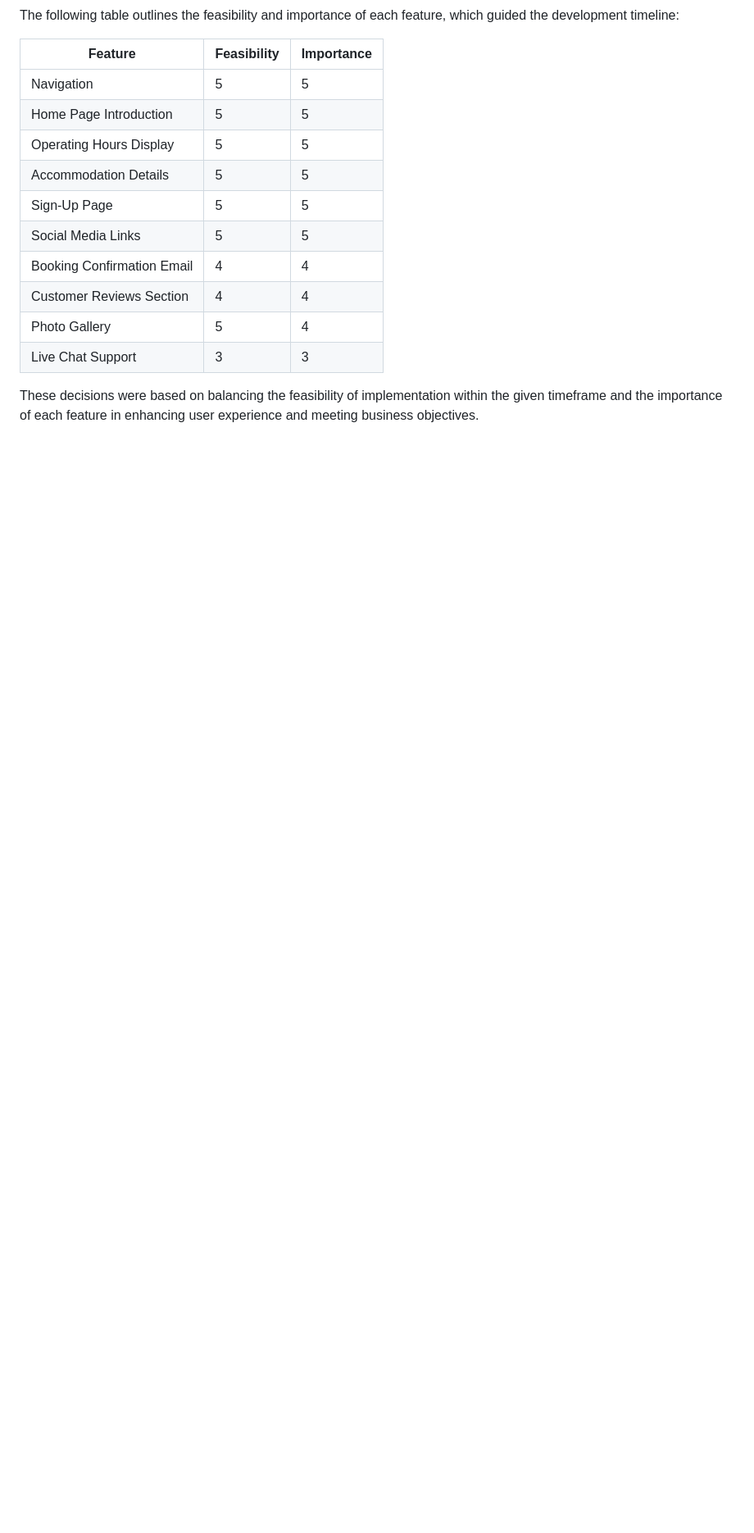
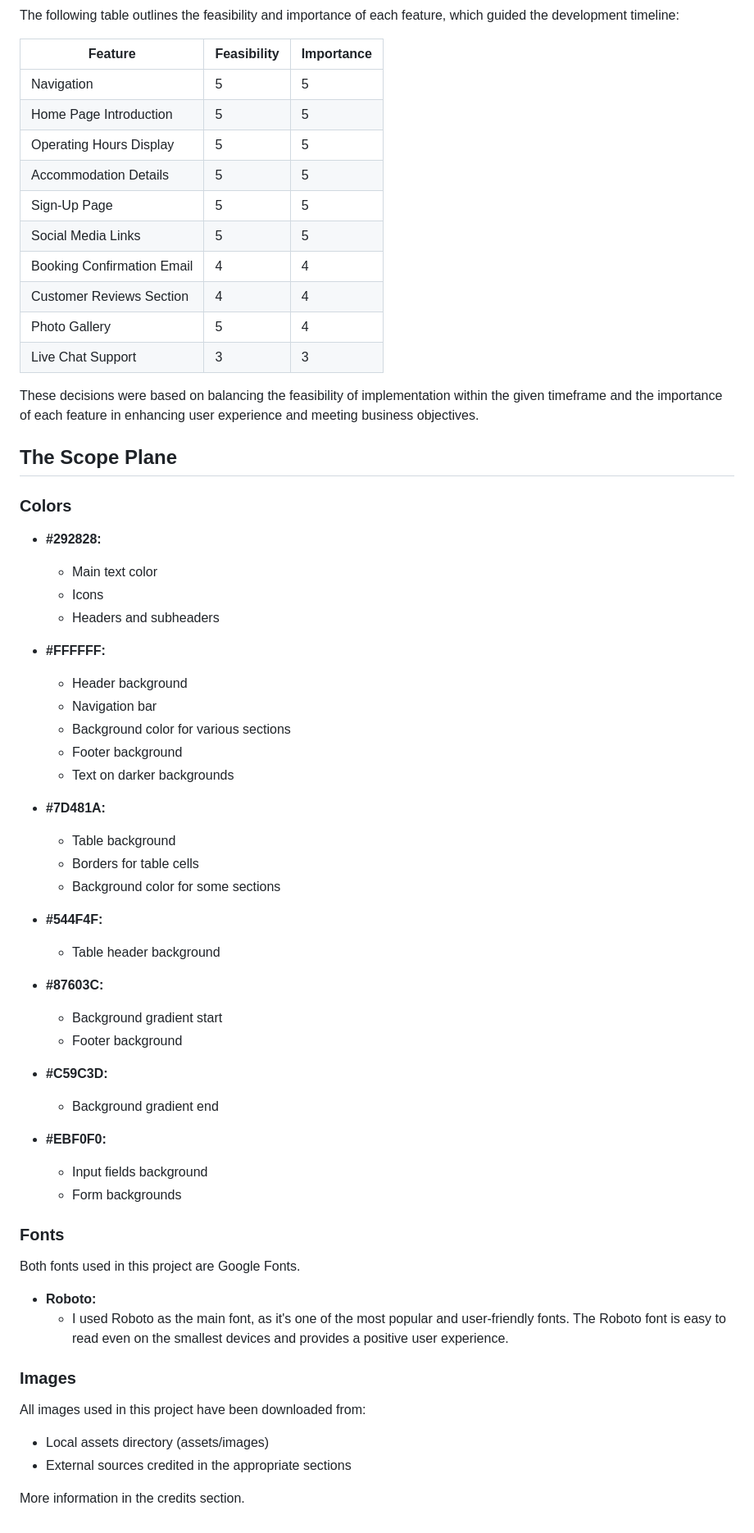
Before and after one commit to RobertDivkovic/canine-comforts-hotel, a Markdown page: README.md, the part around one of its changes. Shown at 82% size. Rendered like a GitHub page; blank space fills up the shorter version.

Commit message:
Expand the scope plane desc

```diff
--- a/README.md
+++ b/README.md
@@ -73,3 +71,51 @@ The following table outlines the feasibility and importance of each feature, whi
 | Live Chat Support        | 3           | 3          |
 
 These decisions were based on balancing the feasibility of implementation within the given timeframe and the importance of each feature in enhancing user experience and meeting business objectives.
+
+## The Scope Plane
+
+### Colors
+- **#292828:**
+  - Main text color
+  - Icons
+  - Headers and subheaders
+
+- **#FFFFFF:**
+  - Header background
+  - Navigation bar
+  - Background color for various sections
+  - Footer background
+  - Text on darker backgrounds
+
+- **#7D481A:**
+  - Table background
+  - Borders for table cells
+  - Background color for some sections
+
+- **#544F4F:**
+  - Table header background
+
+- **#87603C:**
+  - Background gradient start
+  - Footer background
+
+- **#C59C3D:**
+  - Background gradient end
+
+- **#EBF0F0:**
+  - Input fields background
+  - Form backgrounds
+
+### Fonts
+Both fonts used in this project are Google Fonts.
+
+- **Roboto:**
+  - I used Roboto as the main font, as it's one of the most popular and user-friendly fonts. The Roboto font is easy to read even on the smallest devices and provides a positive user experience.
+
+### Images
+All images used in this project have been downloaded from:
+
+- Local assets directory (assets/images)
+- External sources credited in the appropriate sections
+
+More information in the credits section.
```
Also changed, not shown: other parts of README.md (+0 -2 lines).
